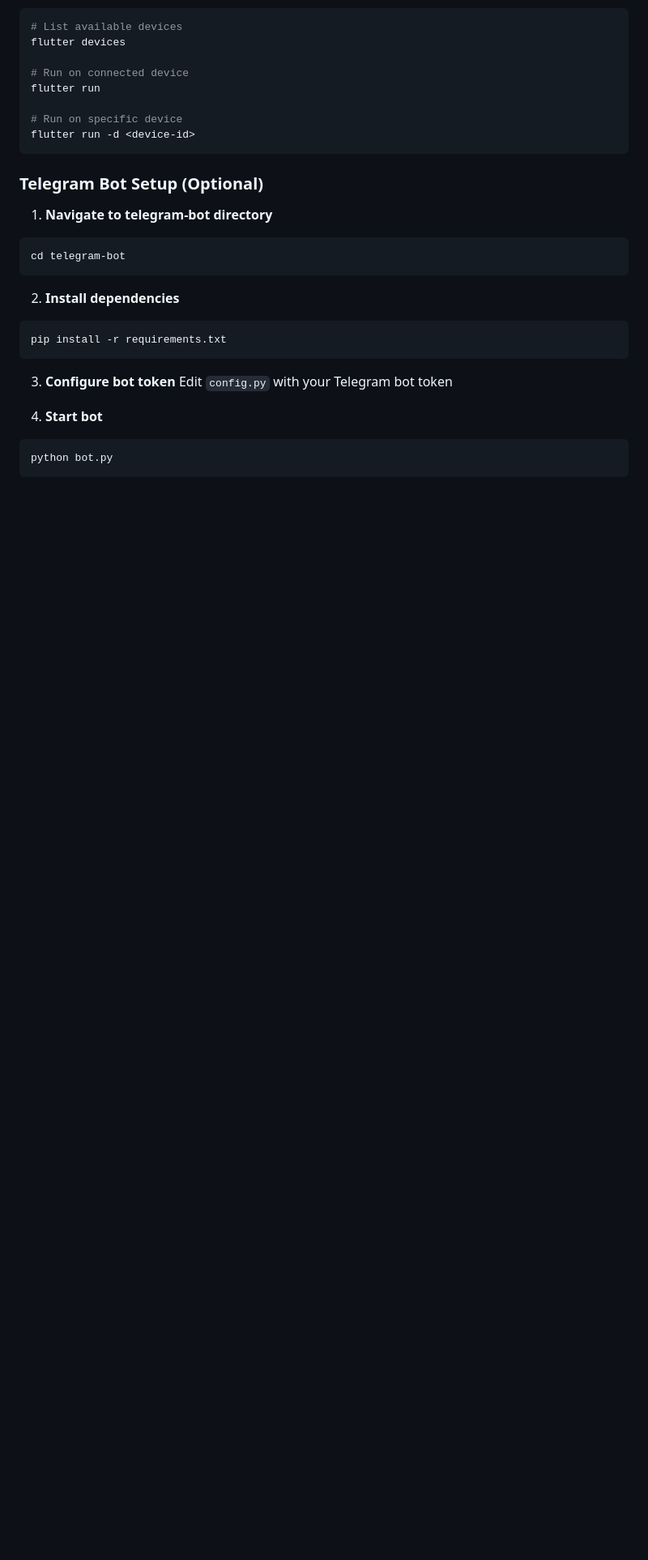
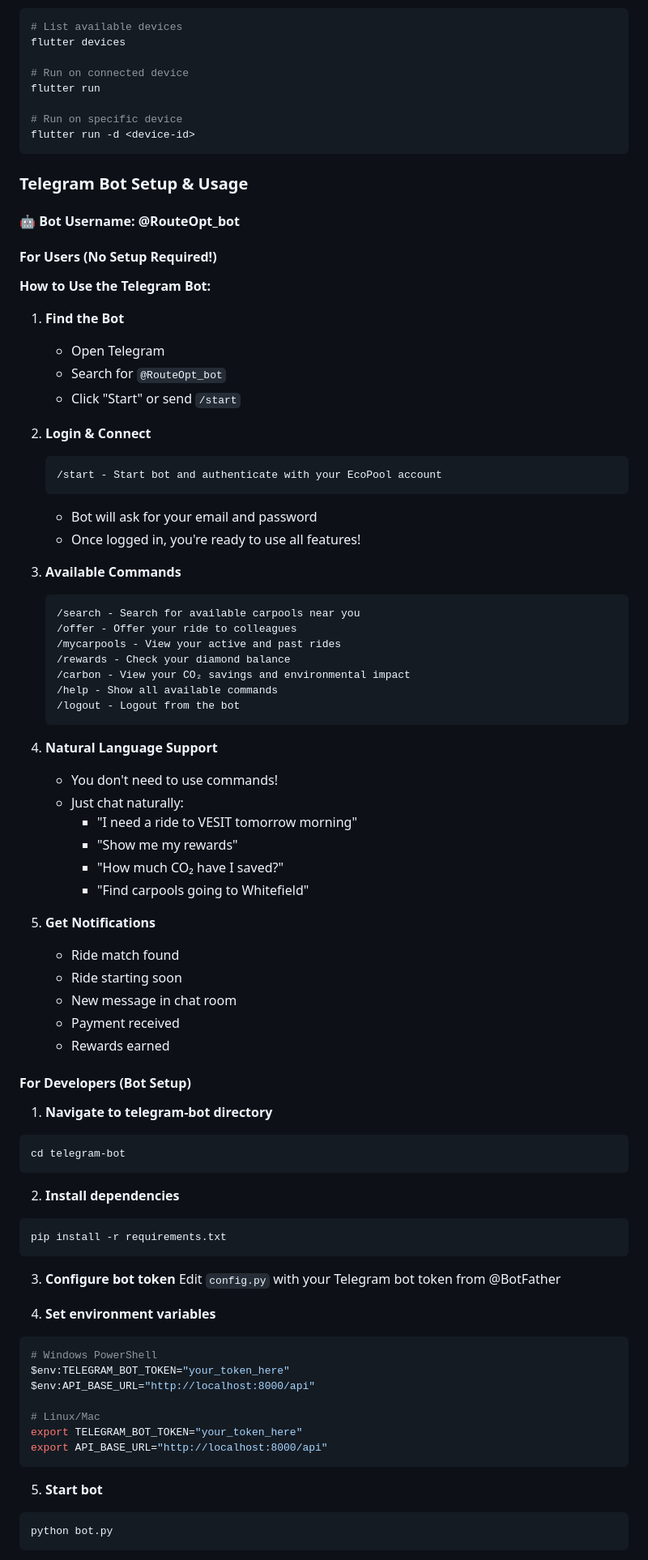
Before and after one commit to vedaXD/Arcane-Hackathon, a Markdown page: README.md, the part around one of its changes. Shown at 81% size. GitHub-like rendering; blank space fills up the shorter version.

````diff
--- a/README.md
+++ b/README.md
@@ -618,7 +640,53 @@ flutter run
 flutter run -d <device-id>
 ```
 
-### Telegram Bot Setup (Optional)
+### Telegram Bot Setup & Usage
+
+#### 🤖 Bot Username: **@RouteOpt_bot**
+
+#### For Users (No Setup Required!)
+
+**How to Use the Telegram Bot:**
+
+1. **Find the Bot**
+   - Open Telegram
+   - Search for `@RouteOpt_bot`
+   - Click "Start" or send `/start`
+
+2. **Login & Connect**
+   ```
+   /start - Start bot and authenticate with your EcoPool account
+   ```
+   - Bot will ask for your email and password
+   - Once logged in, you're ready to use all features!
+
+3. **Available Commands**
+   ```
+   /search - Search for available carpools near you
+   /offer - Offer your ride to colleagues
+   /mycarpools - View your active and past rides
+   /rewards - Check your diamond balance
+   /carbon - View your CO₂ savings and environmental impact
+   /help - Show all available commands
+   /logout - Logout from the bot
+   ```
+
+4. **Natural Language Support**
+   - You don't need to use commands!
+   - Just chat naturally:
+     - "I need a ride to VESIT tomorrow morning"
+     - "Show me my rewards"
+     - "How much CO₂ have I saved?"
+     - "Find carpools going to Whitefield"
+
+5. **Get Notifications**
+   - Ride match found
+   - Ride starting soon
+   - New message in chat room
+   - Payment received
+   - Rewards earned
+
+#### For Developers (Bot Setup)
 
 1. **Navigate to telegram-bot directory**
 ```bash
@@ -631,9 +699,20 @@ pip install -r requirements.txt
 ```
 
 3. **Configure bot token**
-Edit `config.py` with your Telegram bot token
+Edit `config.py` with your Telegram bot token from @BotFather
 
-4. **Start bot**
+4. **Set environment variables**
+```bash
+# Windows PowerShell
+$env:TELEGRAM_BOT_TOKEN="your_token_here"
+$env:API_BASE_URL="http://localhost:8000/api"
+
+# Linux/Mac
+export TELEGRAM_BOT_TOKEN="your_token_here"
+export API_BASE_URL="http://localhost:8000/api"
+```
+
+5. **Start bot**
 ```bash
 python bot.py
 ```
````
Also changed, not shown: other parts of README.md (+51 -1 lines).
